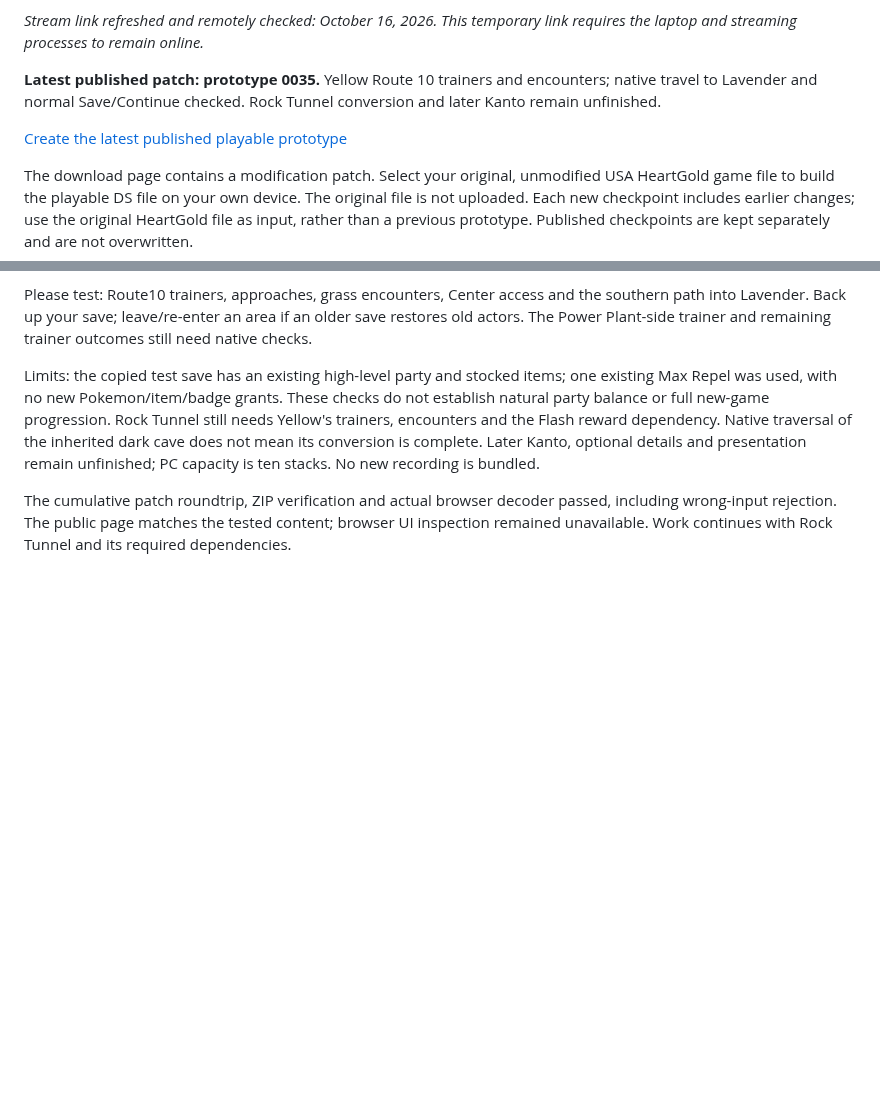
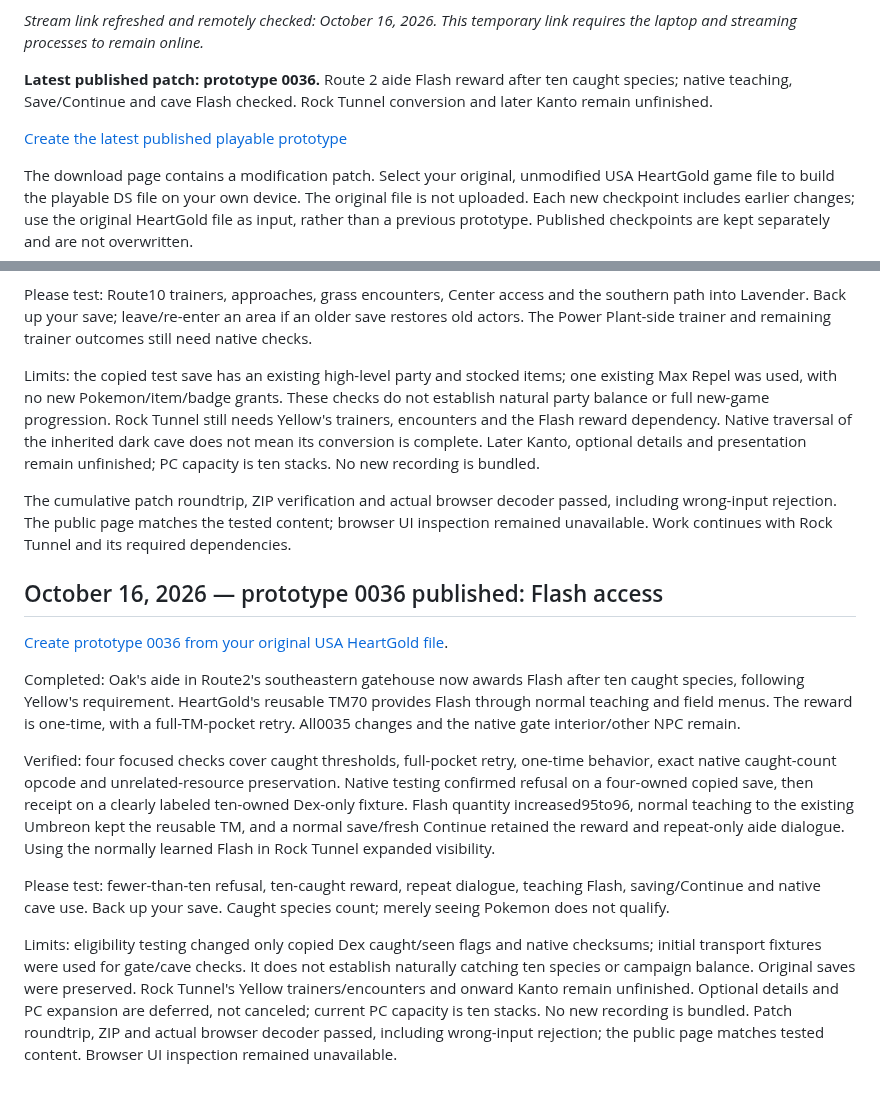
Before and after one commit to ThatAnarchyDude/corvus-workshop, a Markdown page: psyduck-yellow/DEVELOPMENT-LOG.md, 2 parts joined by grey strips. Rendered like a GitHub page; blank space fills up the shorter version.

Commit message:
Announce prototype 0036 Flash access and latest patch

```diff
--- a/psyduck-yellow/DEVELOPMENT-LOG.md
+++ b/psyduck-yellow/DEVELOPMENT-LOG.md
@@ -14,5 +14,5 @@ controls remain private. Video and audio pause between actual playtests.
 *Stream link refreshed and remotely checked: October 16, 2026. This temporary link
 requires the laptop and streaming processes to remain online.*
 
-**Latest published patch: prototype 0035.** Yellow Route 10 trainers and encounters; native travel to Lavender and normal Save/Continue checked. Rock Tunnel conversion and later Kanto remain unfinished.
+**Latest published patch: prototype 0036.** Route 2 aide Flash reward after ten caught species; native teaching, Save/Continue and cave Flash checked. Rock Tunnel conversion and later Kanto remain unfinished.
 
@@ -1029,3 +1029,15 @@ Please test: Route10 trainers, approaches, grass encounters, Center access and t
 Limits: the copied test save has an existing high-level party and stocked items; one existing Max Repel was used, with no new Pokemon/item/badge grants. These checks do not establish natural party balance or full new-game progression. Rock Tunnel still needs Yellow's trainers, encounters and the Flash reward dependency. Native traversal of the inherited dark cave does not mean its conversion is complete. Later Kanto, optional details and presentation remain unfinished; PC capacity is ten stacks. No new recording is bundled.
 
 The cumulative patch roundtrip, ZIP verification and actual browser decoder passed, including wrong-input rejection. The public page matches the tested content; browser UI inspection remained unavailable. Work continues with Rock Tunnel and its required dependencies.
+
+
+## October 16, 2026 — prototype 0036 published: Flash access
+[Create prototype 0036 from your original USA HeartGold file](https://raw.githack.com/ThatAnarchyDude/corvus-workshop/main/psyduck-yellow/prototype-0036/index.html).
+
+Completed: Oak's aide in Route2's southeastern gatehouse now awards Flash after ten caught species, following Yellow's requirement. HeartGold's reusable TM70 provides Flash through normal teaching and field menus. The reward is one-time, with a full-TM-pocket retry. All0035 changes and the native gate interior/other NPC remain.
+
+Verified: four focused checks cover caught thresholds, full-pocket retry, one-time behavior, exact native caught-count opcode and unrelated-resource preservation. Native testing confirmed refusal on a four-owned copied save, then receipt on a clearly labeled ten-owned Dex-only fixture. Flash quantity increased95to96, normal teaching to the existing Umbreon kept the reusable TM, and a normal save/fresh Continue retained the reward and repeat-only aide dialogue. Using the normally learned Flash in Rock Tunnel expanded visibility.
+
+Please test: fewer-than-ten refusal, ten-caught reward, repeat dialogue, teaching Flash, saving/Continue and native cave use. Back up your save. Caught species count; merely seeing Pokemon does not qualify.
+
+Limits: eligibility testing changed only copied Dex caught/seen flags and native checksums; initial transport fixtures were used for gate/cave checks. It does not establish naturally catching ten species or campaign balance. Original saves were preserved. Rock Tunnel's Yellow trainers/encounters and onward Kanto remain unfinished. Optional details and PC expansion are deferred, not canceled; current PC capacity is ten stacks. No new recording is bundled. Patch roundtrip, ZIP and actual browser decoder passed, including wrong-input rejection; the public page matches tested content. Browser UI inspection remained unavailable.
```
Also changed, not shown: other parts of psyduck-yellow/DEVELOPMENT-LOG.md (+1 -1 lines).
